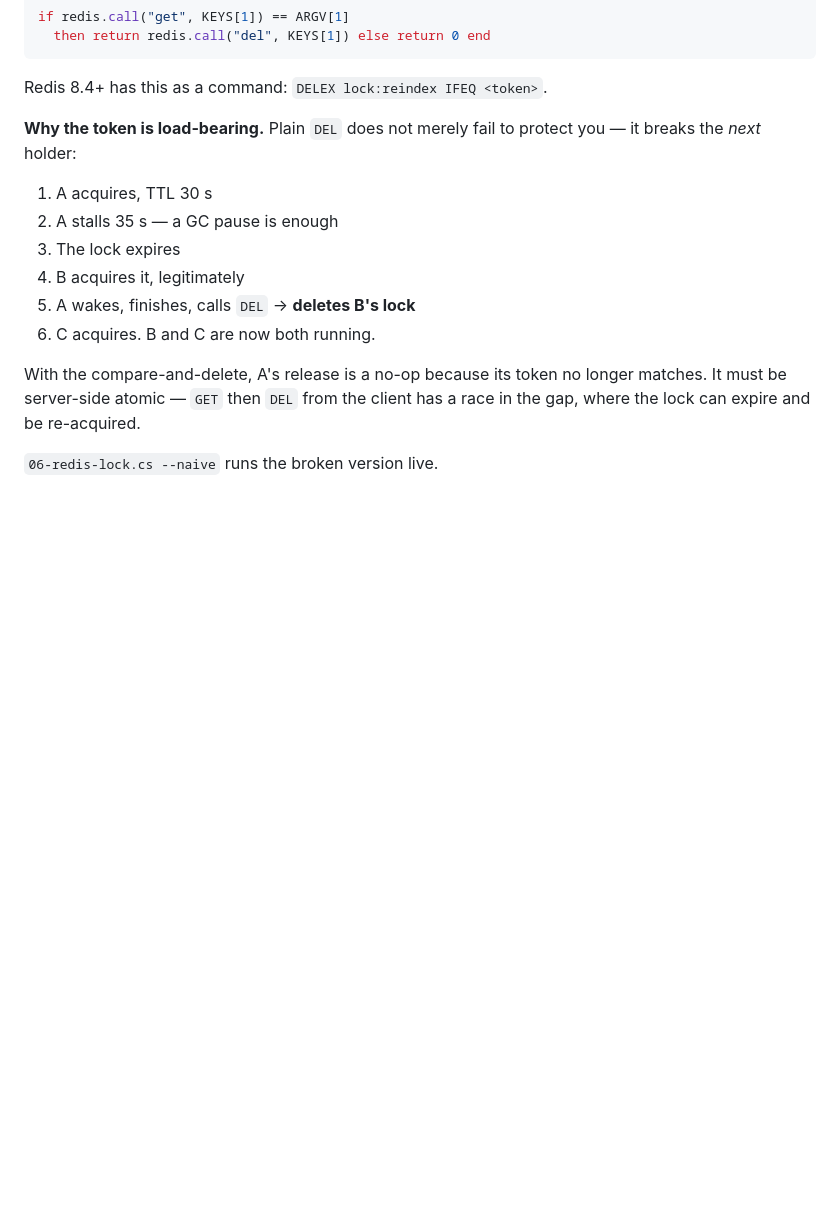
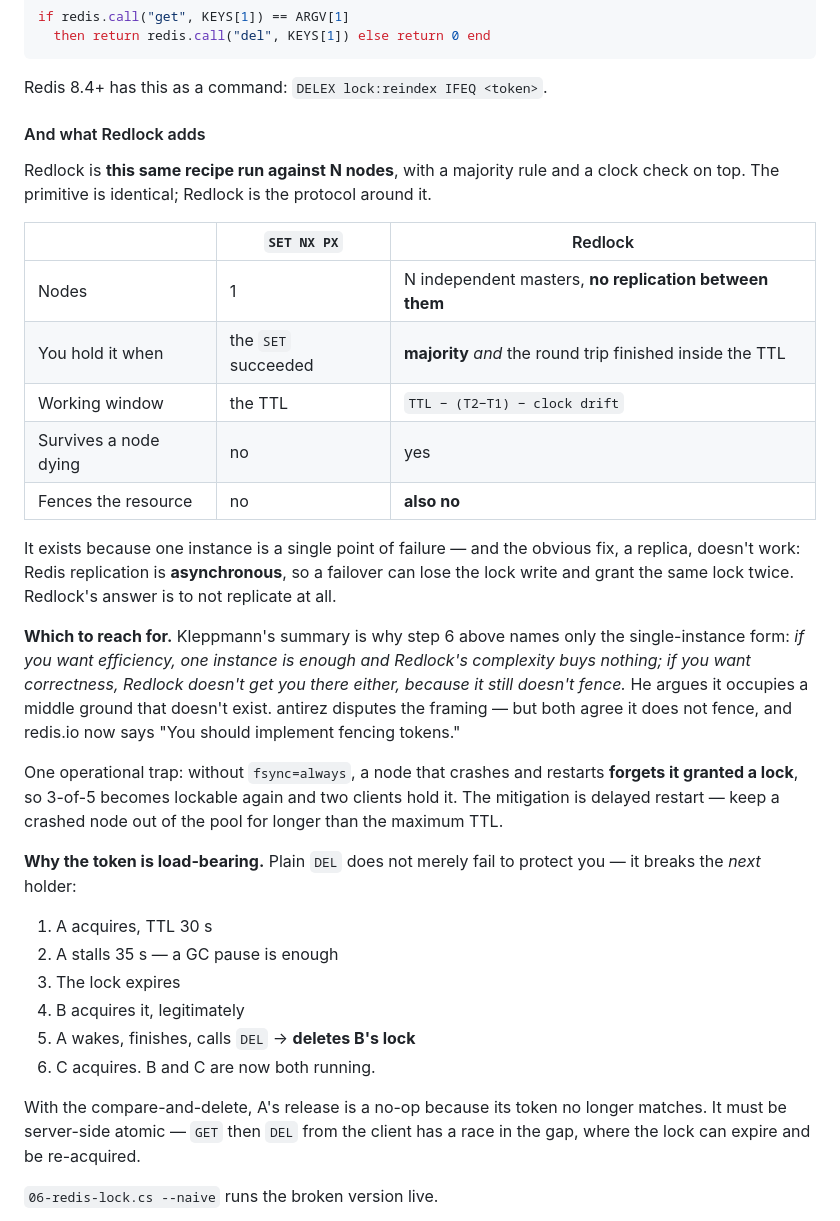
Before and after one commit to fu-infotrack/system-design-sessions, a Markdown page: 01-locking/FRAMEWORK.md, the part around the change. Rendered like a GitHub page; blank space fills up the shorter version.

Commit message:
State that Redlock is SET NX PX run N times
The docs covered the single-instance recipe and Redlock in separate places
without ever saying they are the same primitive -- Redlock is that exact recipe
run against N independent masters with a majority rule and a clock check on
top. Without that sentence the comparison does not click.

Added a side-by-side, plus the motivation people usually miss: Redlock exists
because one instance is a single point of failure AND the obvious fix does not
work, since Redis replication is asynchronous and a failover can lose the lock
write. Not replicating at all is the whole idea.

Also captured Kleppmann's summary, which is the reason step 6 names only the
single-instance form: efficiency needs one instance, correctness needs fencing,
and Redlock sits in a middle ground he argues does not exist. Recorded that
antirez disputes the framing while both agree it does not fence.

And the operational trap: without fsync=always a crashed-and-restarted node
forgets it granted a lock, so 3-of-5 becomes lockable again. Mitigation is
delayed restart beyond the maximum TTL.

Co-Authored-By: Claude Opus 5 (1M context) <noreply@anthropic.com>

````diff
--- a/01-locking/FRAMEWORK.md
+++ b/01-locking/FRAMEWORK.md
@@ -474,6 +474,37 @@ if redis.call("get", KEYS[1]) == ARGV[1]
 ```
 
 Redis 8.4+ has this as a command: `DELEX lock:reindex IFEQ <token>`.
+
+#### And what Redlock adds
+
+Redlock is **this same recipe run against N nodes**, with a majority rule and a
+clock check on top. The primitive is identical; Redlock is the protocol around
+it.
+
+| | `SET NX PX` | Redlock |
+|---|---|---|
+| Nodes | 1 | N independent masters, **no replication between them** |
+| You hold it when | the `SET` succeeded | **majority** *and* the round trip finished inside the TTL |
+| Working window | the TTL | `TTL − (T2−T1) − clock drift` |
+| Survives a node dying | no | yes |
+| Fences the resource | no | **also no** |
+
+It exists because one instance is a single point of failure — and the obvious
+fix, a replica, doesn't work: Redis replication is **asynchronous**, so a
+failover can lose the lock write and grant the same lock twice. Redlock's answer
+is to not replicate at all.
+
+**Which to reach for.** Kleppmann's summary is why step 6 above names only the
+single-instance form: *if you want efficiency, one instance is enough and
+Redlock's complexity buys nothing; if you want correctness, Redlock doesn't get
+you there either, because it still doesn't fence.* He argues it occupies a
+middle ground that doesn't exist. antirez disputes the framing — but both agree
+it does not fence, and redis.io now says "You should implement fencing tokens."
+
+One operational trap: without `fsync=always`, a node that crashes and restarts
+**forgets it granted a lock**, so 3-of-5 becomes lockable again and two clients
+hold it. The mitigation is delayed restart — keep a crashed node out of the pool
+for longer than the maximum TTL.
 
 **Why the token is load-bearing.** Plain `DEL` does not merely fail to protect
 you — it breaks the *next* holder:
````
